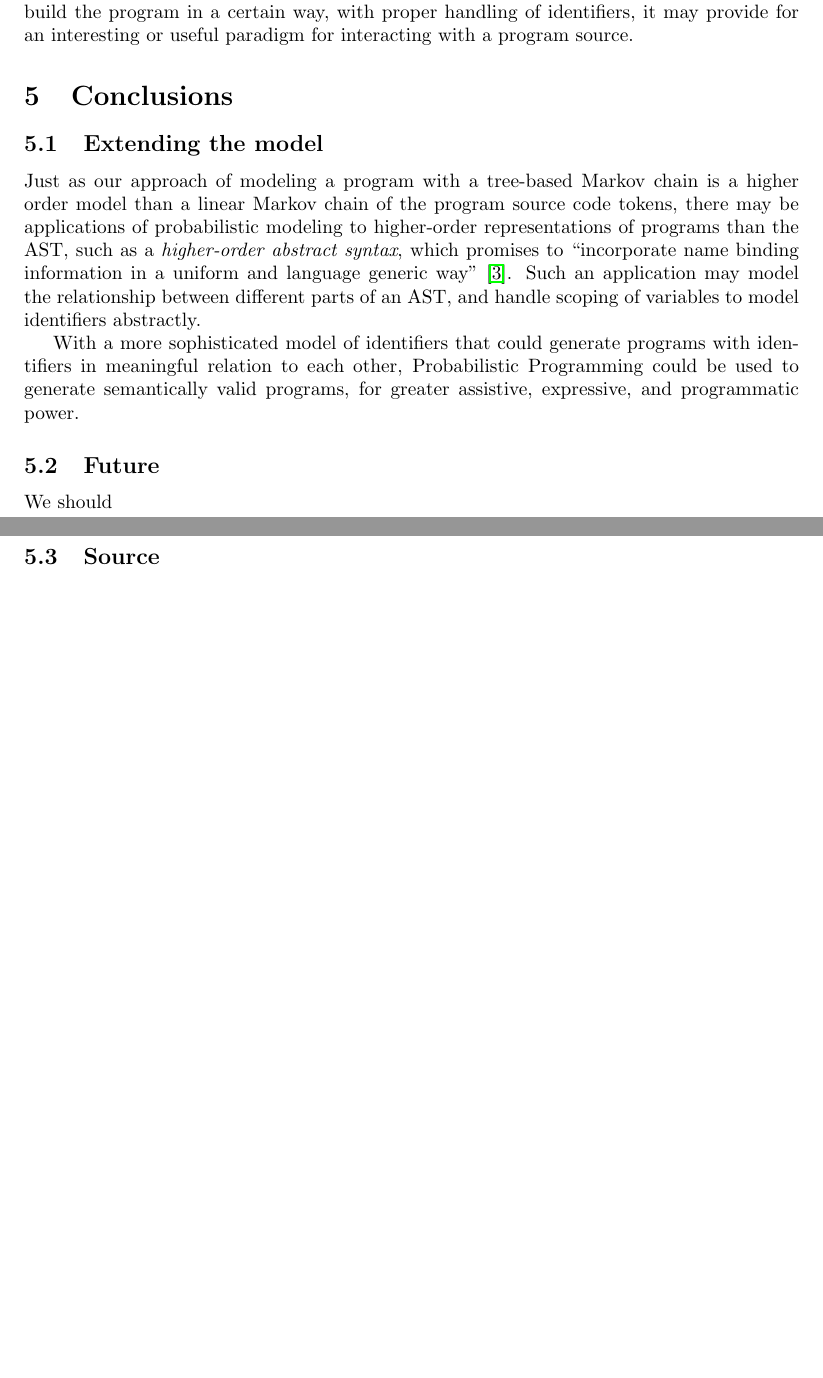
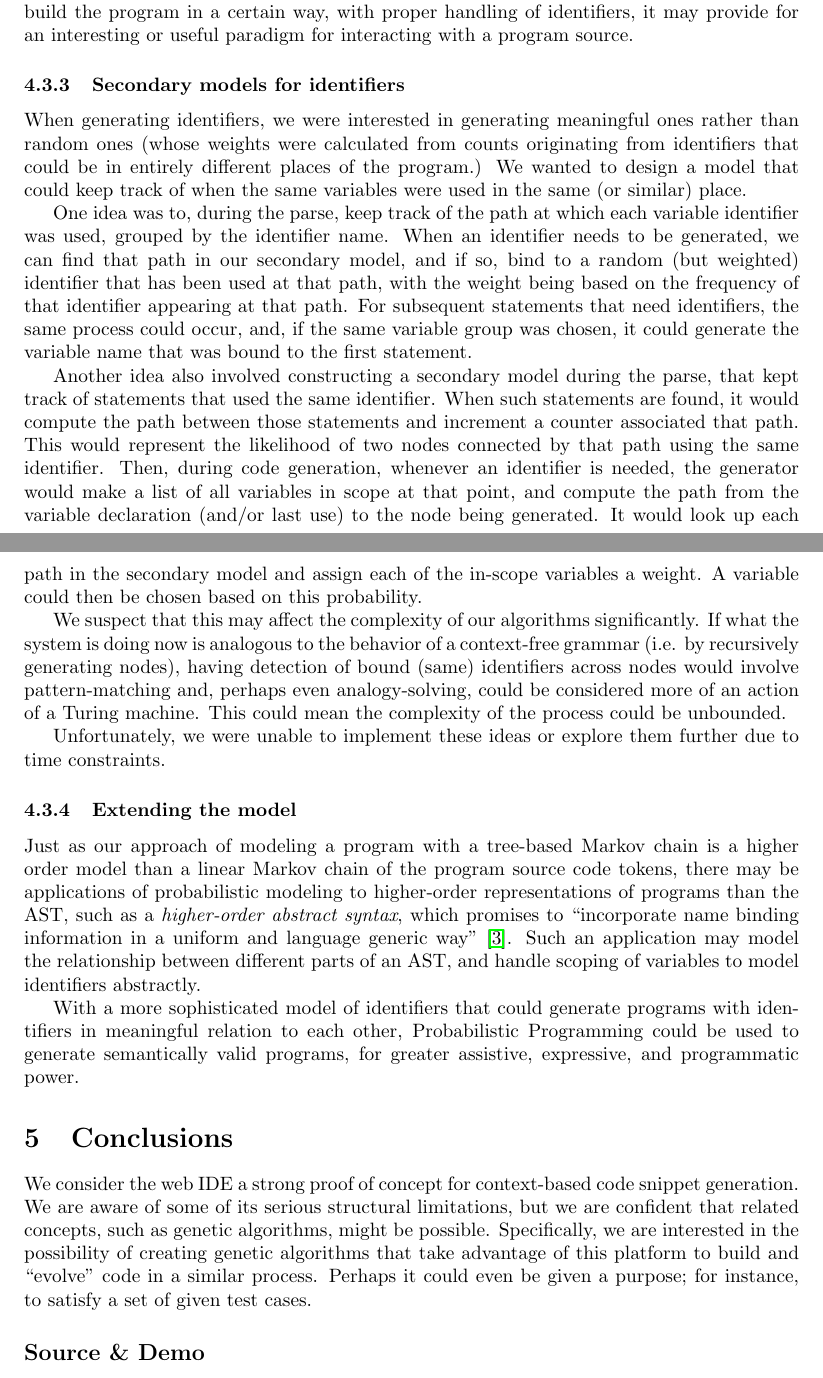
Before and after one commit to RocHack/jschain, a LaTeX paper (paper/paper.tex): two parts of pages 8 and 9 of 10 before the commit and two parts of pages 8 and 9 of 11 after it, joined at a grey line, cut so that both start at the same text, the shorter picture padded with empty space. Compiled offline with pdfLaTeX.

Commit message:
Add more identifier ideas

```diff
--- a/paper/paper.tex
+++ b/paper/paper.tex
@@ -357,11 +359,19 @@ them to build the program in a certain way, with proper handling of identifiers,
 it may provide for an interesting or useful paradigm for interacting with a program
 source.
 
-\section{Conclusions}
+\subsubsection{Secondary models for identifiers}
 
-%Other applications of the model: genetic algorithms
+When generating identifiers, we were interested in generating meaningful ones rather than random ones (whose weights were calculated from counts originating from identifiers that could be in entirely different places of the program.) We wanted to design a model that could keep track of when the same variables were used in the same (or similar) place.
 
-\subsection{Extending the model}
+One idea was to, during the parse, keep track of the path at which each variable identifier was used, grouped by the identifier name. When an identifier needs to be generated, we can find that path in our secondary model, and if so, bind to a random (but weighted) identifier that has been used at that path, with the weight being based on the frequency of that identifier appearing at that path. For subsequent statements that need identifiers, the same process could occur, and, if the same variable group was chosen, it could generate the variable name that was bound to the first statement.
+
+Another idea also involved constructing a secondary model during the parse, that kept track of statements that used the same identifier. When such statements are found, it would compute the path between those statements and increment a counter associated that path. This would represent the likelihood of two nodes connected by that path using the same identifier. Then, during code generation, whenever an identifier is needed, the generator would make a list of all variables in scope at that point, and compute the path from the variable declaration (and/or last use) to the node being generated. It would look up each path in the secondary model and assign each of the in-scope variables a weight. A variable could then be chosen based on this probability.
+
+We suspect that this may affect the complexity of our algorithms significantly. If what the system is doing now is analogous to the behavior of a context-free grammar (i.e. by recursively generating nodes), having detection of bound (same) identifiers across nodes would involve pattern-matching and, perhaps even analogy-solving, could be considered more of an action of a Turing machine. This could mean the complexity of the process could be unbounded.
+
+Unfortunately, we were unable to implement these ideas or explore them further due to time constraints.
+
+\subsubsection{Extending the model}
 
 Just as our approach of modeling a program with a tree-based Markov chain is a
 higher order model than a linear Markov chain of the program source code tokens,
@@ -375,11 +385,13 @@ identifiers in meaningful relation to each other, Probabilistic Programming coul
 be used to generate semantically valid programs, for greater assistive,
 expressive, and programmatic power.
 
-\subsection{Future}
+\section{Conclusions}
 
-We should
+We consider the web IDE a strong proof of concept for context-based code snippet generation. We are aware of some of its serious structural limitations, but we are confident that related concepts, such as genetic algorithms, might be possible. Specifically, we are interested in the possibility of creating genetic algorithms that take advantage of this platform to build and ``evolve'' code in a similar process. Perhaps it could even be given a purpose; for instance, to satisfy a set of given test cases.
 
-\subsection{Source}
+%Other applications of the model: genetic algorithms
+
+\subsection*{Source \& Demo}
 
 The source code for Probabilistic Programming is available online under an open
 source license:
```
Also changed, not shown: paper/paper.tex (8 more changed lines).
